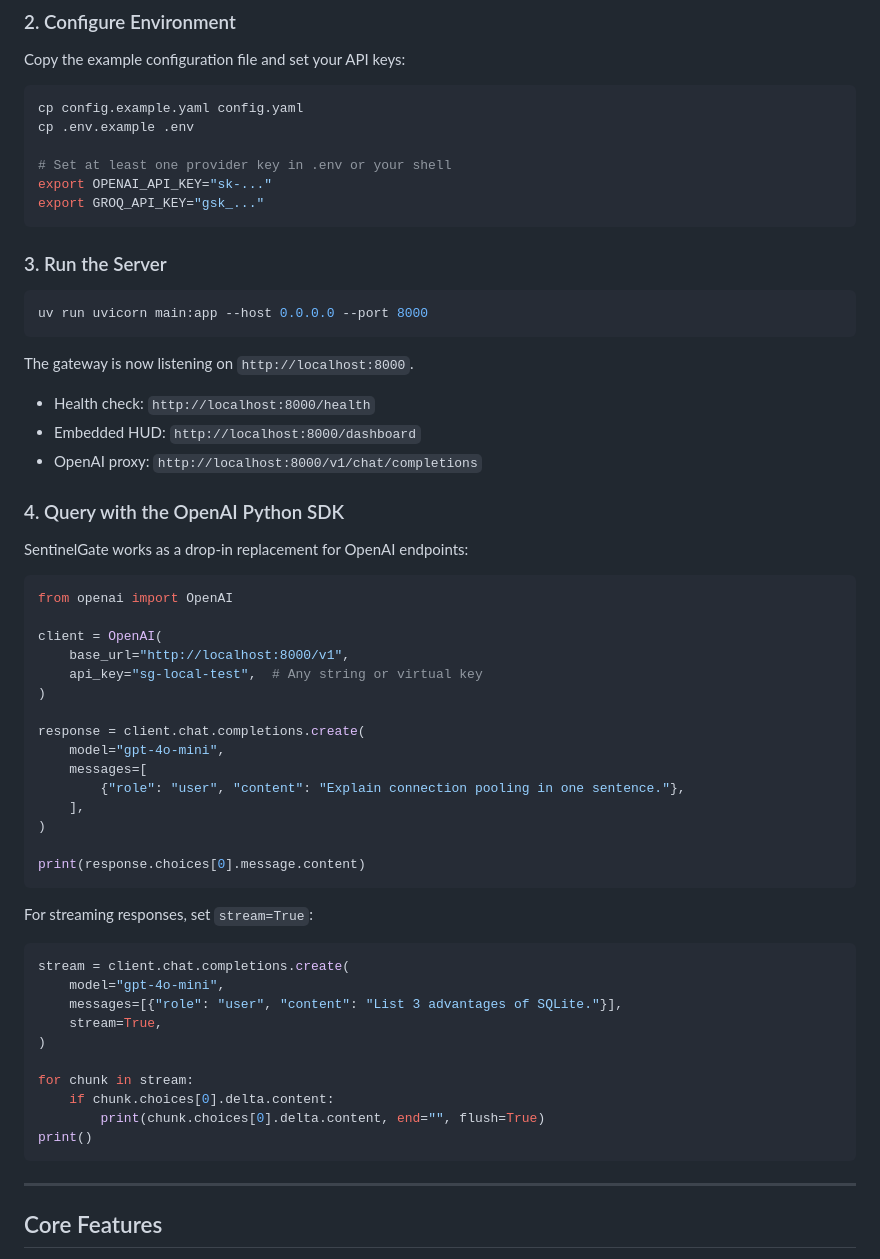
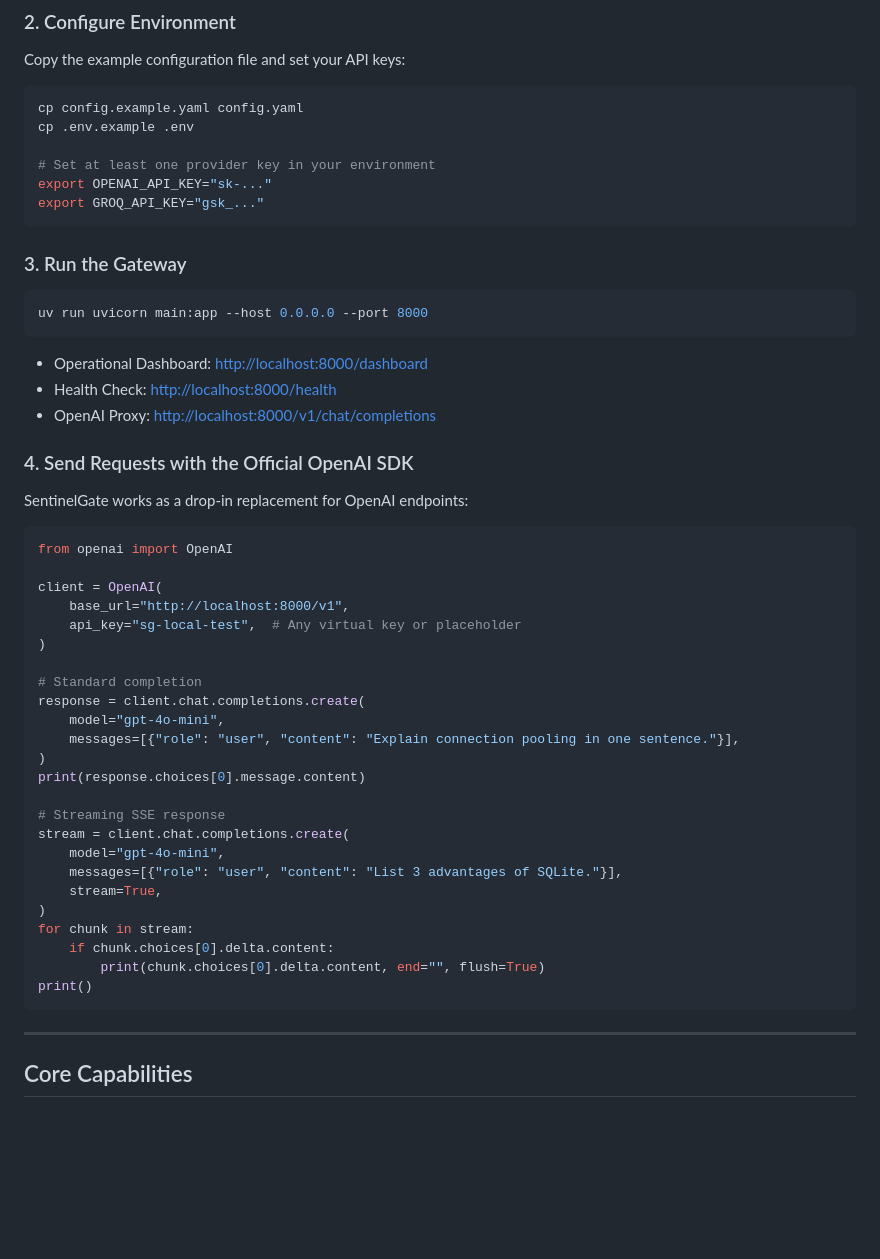
Before and after one commit to giridhar2005/sentinelgate, a Markdown page: README.md, the part around one of its changes. GitHub-like rendering; blank space fills up the shorter version.

````diff
--- a/README.md
+++ b/README.md
@@ -104,24 +110,22 @@ Copy the example configuration file and set your API keys:
 cp config.example.yaml config.yaml
 cp .env.example .env
 
-# Set at least one provider key in .env or your shell
+# Set at least one provider key in your environment
 export OPENAI_API_KEY="sk-..."
 export GROQ_API_KEY="gsk_..."
 ```
 
-### 3. Run the Server
+### 3. Run the Gateway
 
 ```bash
 uv run uvicorn main:app --host 0.0.0.0 --port 8000
 ```
 
-The gateway is now listening on `http://localhost:8000`.
+- Operational Dashboard: [http://localhost:8000/dashboard](http://localhost:8000/dashboard)
+- Health Check: [http://localhost:8000/health](http://localhost:8000/health)
+- OpenAI Proxy: [http://localhost:8000/v1/chat/completions](http://localhost:8000/v1/chat/completions)
 
-- Health check: `http://localhost:8000/health`
-- Embedded HUD: `http://localhost:8000/dashboard`
-- OpenAI proxy: `http://localhost:8000/v1/chat/completions`
-
-### 4. Query with the OpenAI Python SDK
+### 4. Send Requests with the Official OpenAI SDK
 
 SentinelGate works as a drop-in replacement for OpenAI endpoints:
 
@@ -130,28 +134,22 @@ from openai import OpenAI
 
 client = OpenAI(
     base_url="http://localhost:8000/v1",
-    api_key="sg-local-test",  # Any string or virtual key
+    api_key="sg-local-test",  # Any virtual key or placeholder
 )
 
+# Standard completion
 response = client.chat.completions.create(
     model="gpt-4o-mini",
-    messages=[
-        {"role": "user", "content": "Explain connection pooling in one sentence."},
-    ],
+    messages=[{"role": "user", "content": "Explain connection pooling in one sentence."}],
 )
+print(response.choices[0].message.content)
 
-print(response.choices[0].message.content)
-```
-
-For streaming responses, set `stream=True`:
-
-```python
+# Streaming SSE response
 stream = client.chat.completions.create(
     model="gpt-4o-mini",
     messages=[{"role": "user", "content": "List 3 advantages of SQLite."}],
     stream=True,
 )
-
 for chunk in stream:
     if chunk.choices[0].delta.content:
         print(chunk.choices[0].delta.content, end="", flush=True)
@@ -160,5 +158,5 @@ print()
 
 ---
 
-## Core Features
+## Core Capabilities
 
````
Also changed, not shown: other parts of README.md (+148 -59 lines), docs/dashboard-preview.png (added), 1 other file.
